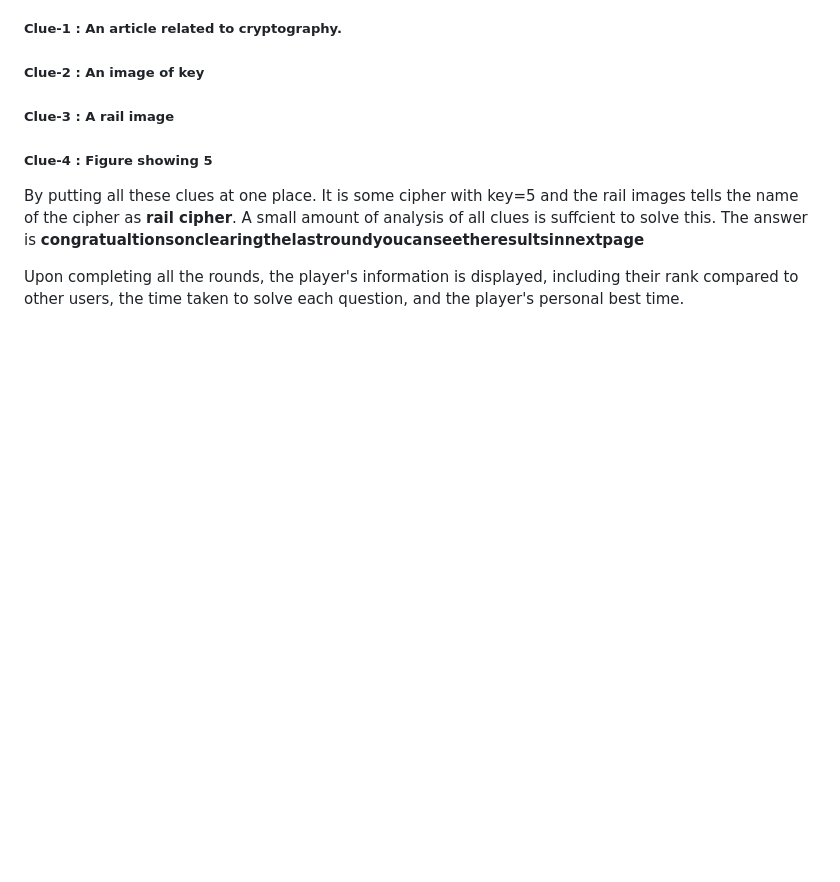
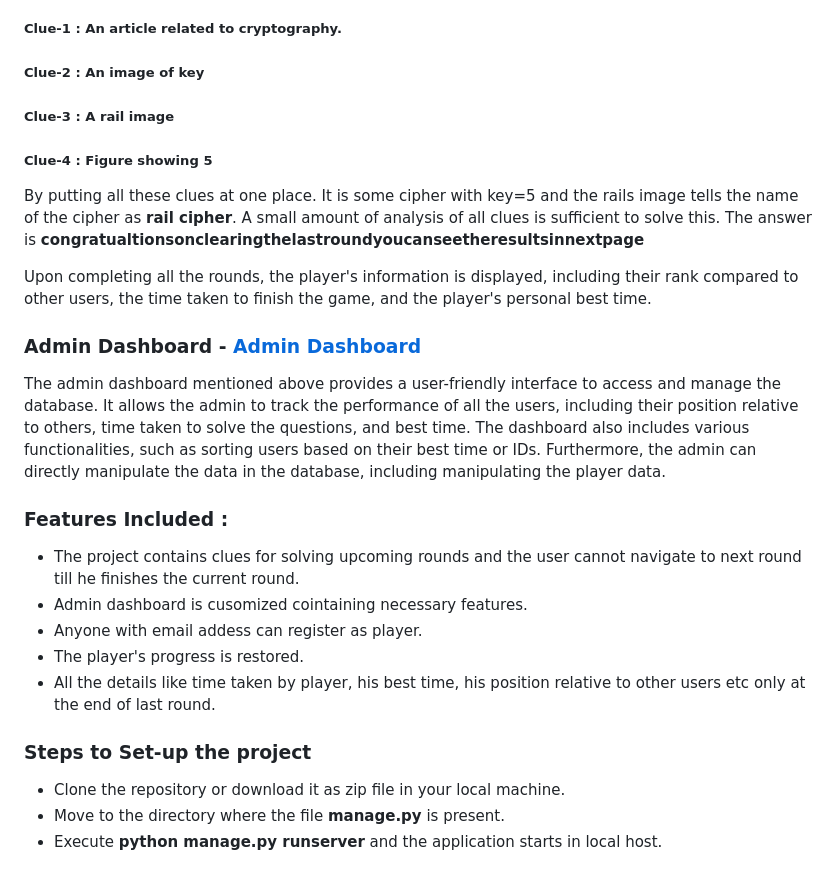
Before and after one commit to kvssg123/Treasure-Hunt, a Markdown page: README.md, the part around the change. Rendered like a GitHub page; blank space fills up the shorter version.

```diff
--- a/README.md
+++ b/README.md
@@ -24,6 +24,21 @@ This round presents a gibberish text that lacks any apparent meaning. To progres
 ##### Clue-2 : An image of key
 ##### Clue-3 : A rail image
 ##### Clue-4 : Figure showing 5
-By putting all these clues at one place. It is some cipher with key=5 and the rail images tells the name of the cipher as **rail cipher**. A small amount of analysis of all clues is suffcient to solve this. The answer is **congratualtionsonclearingthelastroundyoucanseetheresultsinnextpage**
+By putting all these clues at one place. It is some cipher with key=5 and the rails image tells the name of the cipher as **rail cipher**. A small amount of analysis of all clues is sufficient to solve this. The answer is **congratualtionsonclearingthelastroundyoucanseetheresultsinnextpage**
 
-Upon completing all the rounds, the player's information is displayed, including their rank compared to other users, the time taken to solve each question, and the player's personal best time.
+Upon completing all the rounds, the player's information is displayed, including their rank compared to other users, the time taken to finish the game, and the player's personal best time.
+
+### Admin Dashboard - [Admin Dashboard](http://13.49.138.209:8000/admin)
+The admin dashboard mentioned above provides a user-friendly interface to access and manage the database. It allows the admin to track the performance of all the users, including their position relative to others, time taken to solve the questions, and best time. The dashboard also includes various functionalities, such as sorting users based on their best time or IDs. Furthermore, the admin can directly manipulate the data in the database, including manipulating the player data.
+
+### Features Included :
+- The project contains clues for solving upcoming rounds and the user cannot navigate to next round till he finishes the current round.
+- Admin dashboard is cusomized cointaining necessary features.
+- Anyone with email addess can register as player.
+- The player's progress is restored.
+- All the details like time taken by player, his best time, his position relative to other users etc only at the end of last round.
+
+### Steps to Set-up the project
+- Clone the repository or download it as zip file in your local machine.
+- Move to the directory where the file **manage.py** is present.
+- Execute **python manage.py runserver** and the application starts in local host.
```
